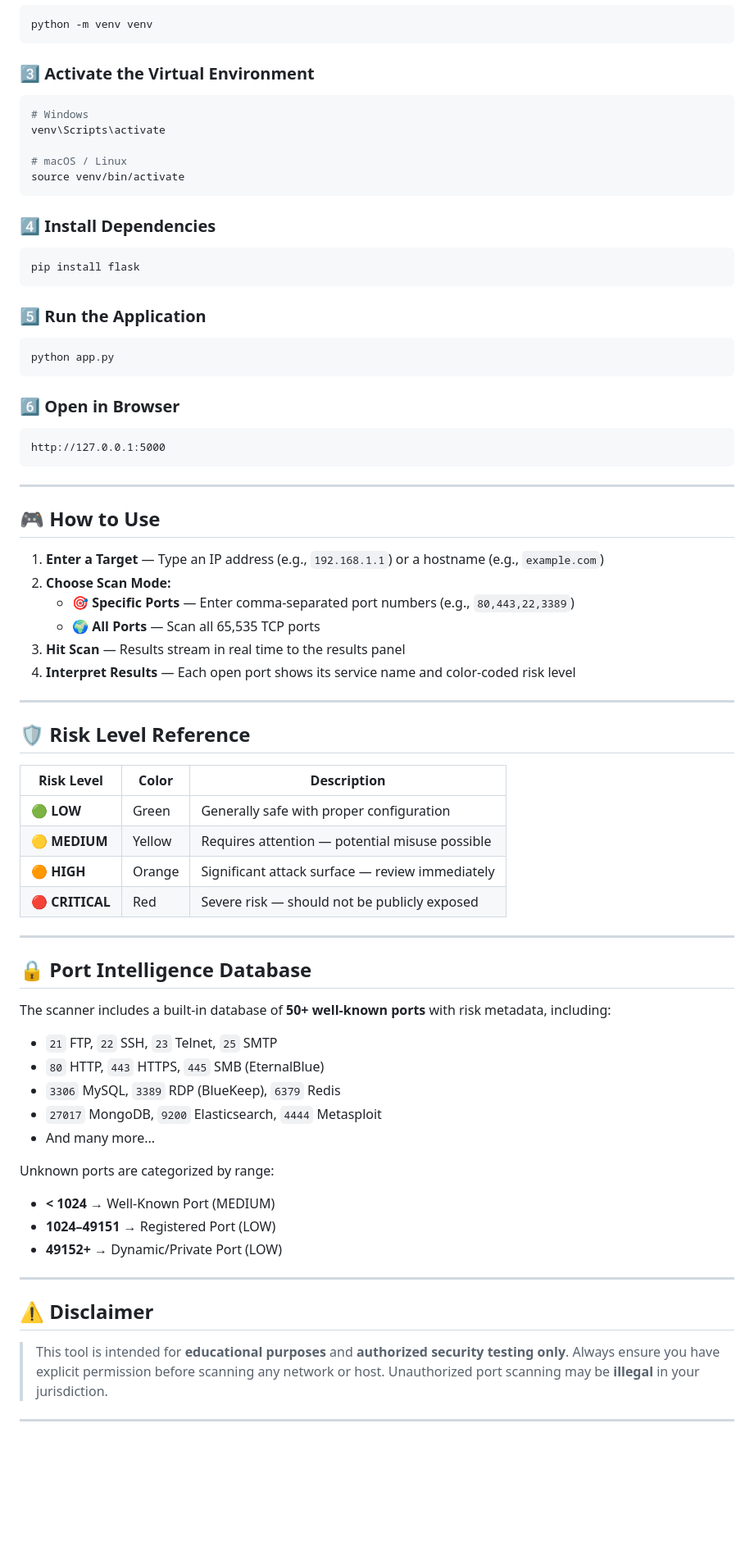
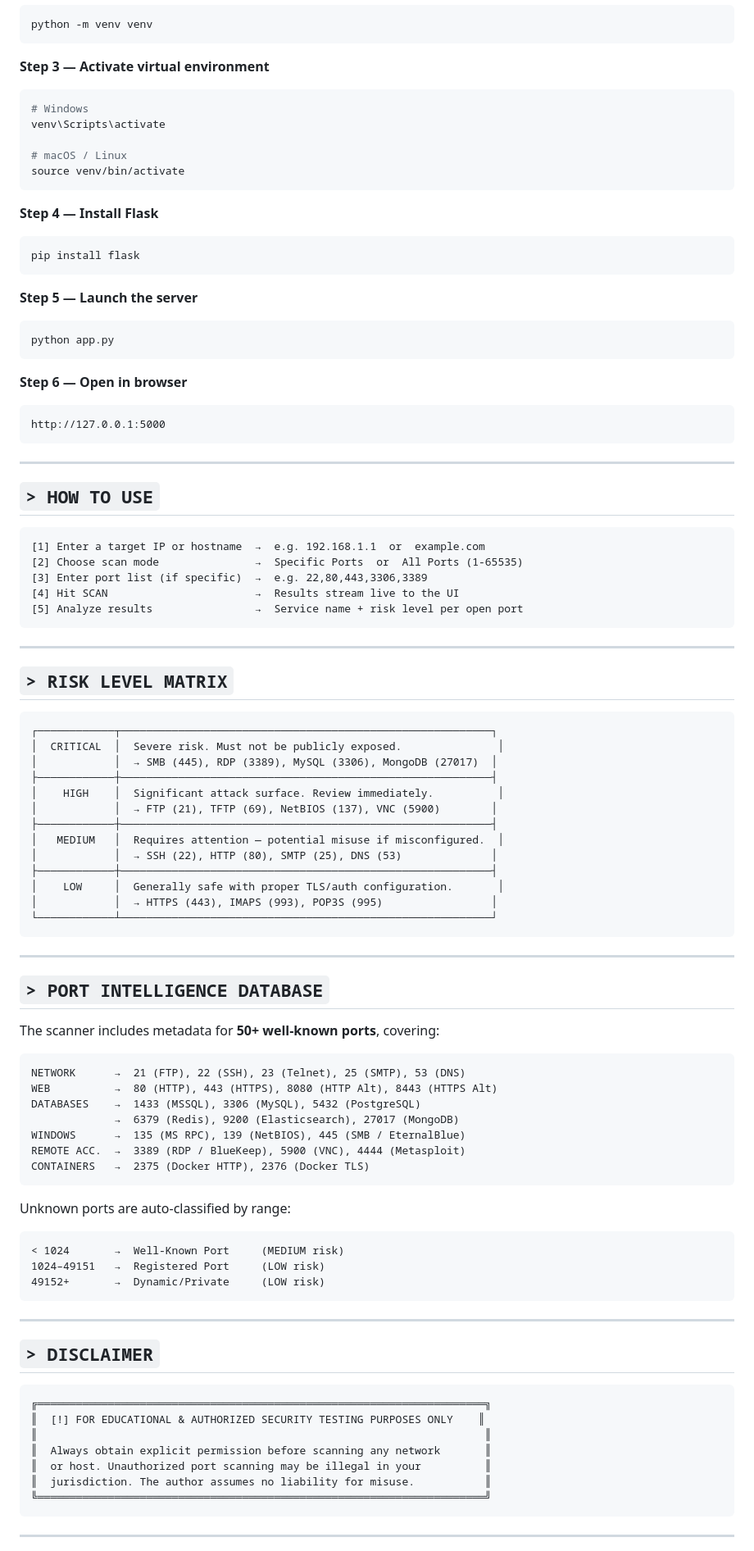
Before and after one commit to V-Mouli-007/NEC_Basketball-Club-Website, a Markdown page: README.md, the part around one of its changes. Shown at 82% size. Drawn GitHub-style; blank space fills up the shorter version.

Commit message:
Revise README for clarity and detail
Updated README.md to enhance project description, features, and usage instructions.

````diff
--- a/README.md
+++ b/README.md
@@ -85,8 +106,7 @@ cd YourPortScanner
 python -m venv venv
 ```
 
-### 3️⃣ Activate the Virtual Environment
-
+**Step 3 — Activate virtual environment**
 ```bash
 # Windows
 venv\Scripts\activate
@@ -95,70 +115,89 @@ venv\Scripts\activate
 source venv/bin/activate
 ```
 
-### 4️⃣ Install Dependencies
-
+**Step 4 — Install Flask**
 ```bash
 pip install flask
 ```
 
-### 5️⃣ Run the Application
-
+**Step 5 — Launch the server**
 ```bash
 python app.py
 ```
 
-### 6️⃣ Open in Browser
-
+**Step 6 — Open in browser**
 ```
 http://127.0.0.1:5000
 ```
 
 ---
 
-## 🎮 How to Use
+## `> HOW TO USE`
 
-1. **Enter a Target** — Type an IP address (e.g., `192.168.1.1`) or a hostname (e.g., `example.com`)
-2. **Choose Scan Mode:**
-   - 🎯 **Specific Ports** — Enter comma-separated port numbers (e.g., `80,443,22,3389`)
-   - 🌍 **All Ports** — Scan all 65,535 TCP ports
-3. **Hit Scan** — Results stream in real time to the results panel
-4. **Interpret Results** — Each open port shows its service name and color-coded risk level
+```
+[1] Enter a target IP or hostname  →  e.g. 192.168.1.1  or  example.com
+[2] Choose scan mode               →  Specific Ports  or  All Ports (1-65535)
+[3] Enter port list (if specific)  →  e.g. 22,80,443,3306,3389
+[4] Hit SCAN                       →  Results stream live to the UI
+[5] Analyze results                →  Service name + risk level per open port
+```
 
 ---
 
-## 🛡️ Risk Level Reference
+## `> RISK LEVEL MATRIX`
 
-| Risk Level | Color | Description |
-|---|---|---|
-| 🟢 **LOW** | Green | Generally safe with proper configuration |
-| 🟡 **MEDIUM** | Yellow | Requires attention — potential misuse possible |
-| 🟠 **HIGH** | Orange | Significant attack surface — review immediately |
-| 🔴 **CRITICAL** | Red | Severe risk — should not be publicly exposed |
+```
+┌────────────┬──────────────────────────────────────────────────────────┐
+│  CRITICAL  │  Severe risk. Must not be publicly exposed.               │
+│            │  → SMB (445), RDP (3389), MySQL (3306), MongoDB (27017)  │
+├────────────┼──────────────────────────────────────────────────────────┤
+│    HIGH    │  Significant attack surface. Review immediately.          │
+│            │  → FTP (21), TFTP (69), NetBIOS (137), VNC (5900)        │
+├────────────┼──────────────────────────────────────────────────────────┤
+│   MEDIUM   │  Requires attention — potential misuse if misconfigured.  │
+│            │  → SSH (22), HTTP (80), SMTP (25), DNS (53)              │
+├────────────┼──────────────────────────────────────────────────────────┤
+│    LOW     │  Generally safe with proper TLS/auth configuration.       │
+│            │  → HTTPS (443), IMAPS (993), POP3S (995)                 │
+└────────────┴──────────────────────────────────────────────────────────┘
+```
 
 ---
 
-## 🔒 Port Intelligence Database
+## `> PORT INTELLIGENCE DATABASE`
 
-The scanner includes a built-in database of **50+ well-known ports** with risk metadata, including:
+The scanner includes metadata for **50+ well-known ports**, covering:
 
-- `21` FTP, `22` SSH, `23` Telnet, `25` SMTP
-- `80` HTTP, `443` HTTPS, `445` SMB (EternalBlue)
-- `3306` MySQL, `3389` RDP (BlueKeep), `6379` Redis
-- `27017` MongoDB, `9200` Elasticsearch, `4444` Metasploit
-- And many more...
+```
+NETWORK      →  21 (FTP), 22 (SSH), 23 (Telnet), 25 (SMTP), 53 (DNS)
+WEB          →  80 (HTTP), 443 (HTTPS), 8080 (HTTP Alt), 8443 (HTTPS Alt)
+DATABASES    →  1433 (MSSQL), 3306 (MySQL), 5432 (PostgreSQL)
+             →  6379 (Redis), 9200 (Elasticsearch), 27017 (MongoDB)
+WINDOWS      →  135 (MS RPC), 139 (NetBIOS), 445 (SMB / EternalBlue)
+REMOTE ACC.  →  3389 (RDP / BlueKeep), 5900 (VNC), 4444 (Metasploit)
+CONTAINERS   →  2375 (Docker HTTP), 2376 (Docker TLS)
+```
 
-Unknown ports are categorized by range:
-- **< 1024** → Well-Known Port (MEDIUM)
-- **1024–49151** → Registered Port (LOW)
-- **49152+** → Dynamic/Private Port (LOW)
+Unknown ports are auto-classified by range:
+```
+< 1024       →  Well-Known Port     (MEDIUM risk)
+1024–49151   →  Registered Port     (LOW risk)
+49152+       →  Dynamic/Private     (LOW risk)
+```
 
 ---
 
-## ⚠️ Disclaimer
+## `> DISCLAIMER`
 
-> This tool is intended for **educational purposes** and **authorized security testing only**.
-> Always ensure you have explicit permission before scanning any network or host.
-> Unauthorized port scanning may be **illegal** in your jurisdiction.
+```
+╔══════════════════════════════════════════════════════════════════════╗
+║  [!] FOR EDUCATIONAL & AUTHORIZED SECURITY TESTING PURPOSES ONLY    ║
+║                                                                      ║
+║  Always obtain explicit permission before scanning any network       ║
+║  or host. Unauthorized port scanning may be illegal in your          ║
+║  jurisdiction. The author assumes no liability for misuse.           ║
+╚══════════════════════════════════════════════════════════════════════╝
+```
 
 ---
 
````
Also changed, not shown: other parts of README.md (+71 -50 lines).
